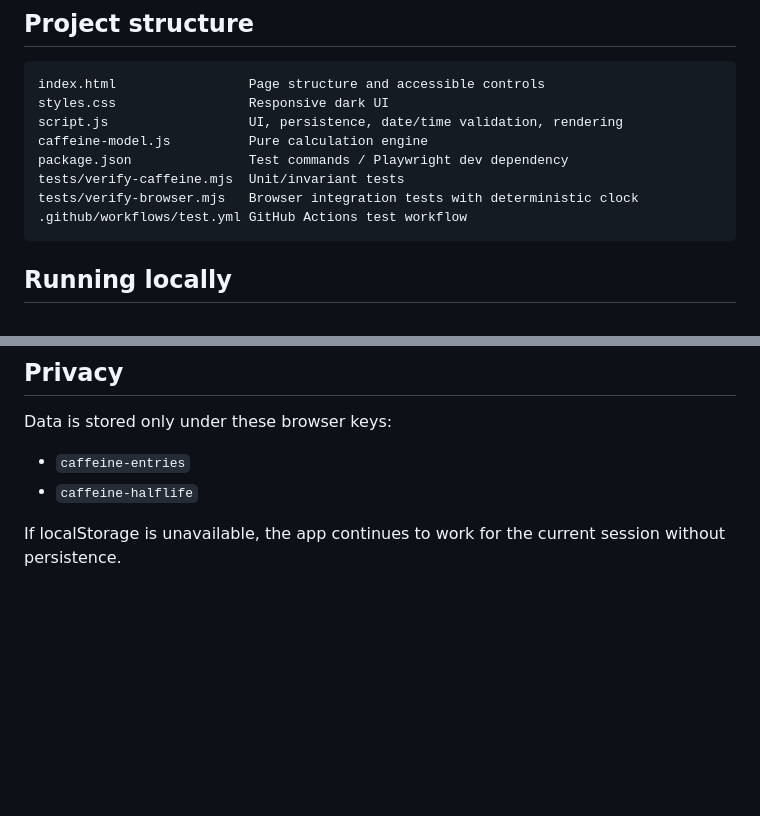
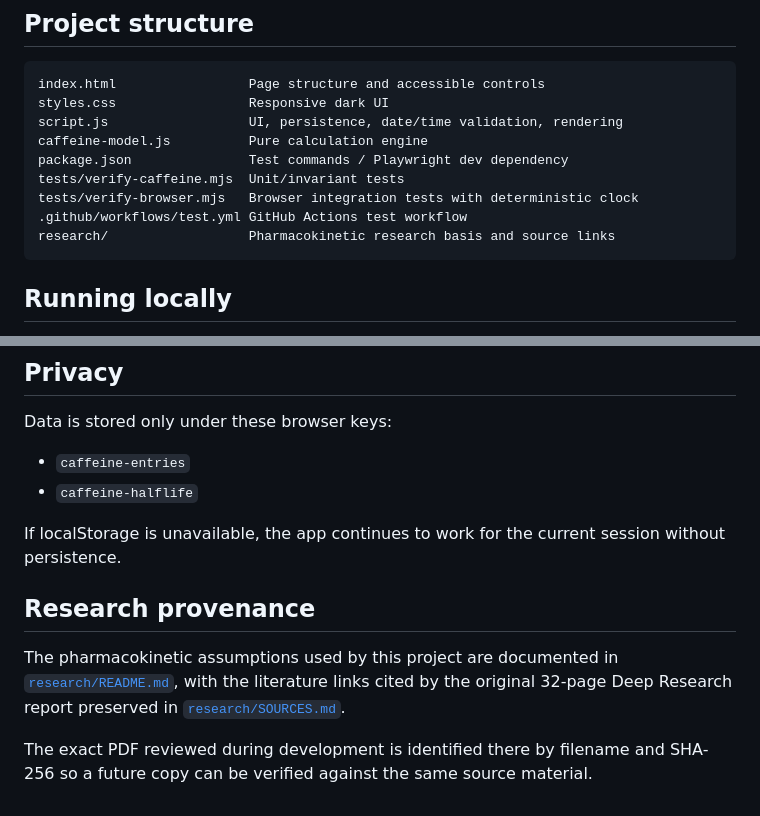
Before and after one commit to ThisIsSkay/caffeine-decay-tracker, a Markdown page: README.md, 2 parts joined by grey strips. Drawn GitHub-style; blank space fills up the shorter version.

Commit message:
Document pharmacokinetic research provenance
Preserve the research basis, original report identity, pharmacokinetic model decisions, and literature sources used by the caffeine tracker.

````diff
--- a/README.md
+++ b/README.md
@@ -90,6 +90,7 @@ package.json               Test commands / Playwright dev dependency
 tests/verify-caffeine.mjs  Unit/invariant tests
 tests/verify-browser.mjs   Browser integration tests with deterministic clock
 .github/workflows/test.yml GitHub Actions test workflow
+research/                  Pharmacokinetic research basis and source links
 ```
 
 ## Running locally
@@ -136,3 +137,9 @@ Data is stored only under these browser keys:
 - `caffeine-halflife`
 
 If localStorage is unavailable, the app continues to work for the current session without persistence.
+
+## Research provenance
+
+The pharmacokinetic assumptions used by this project are documented in [`research/README.md`](research/README.md), with the literature links cited by the original 32-page Deep Research report preserved in [`research/SOURCES.md`](research/SOURCES.md).
+
+The exact PDF reviewed during development is identified there by filename and SHA-256 so a future copy can be verified against the same source material.
````
Also changed, not shown: research/README.md (added, +194 -0 lines), research/SOURCES.md (added, +116 -0 lines).
